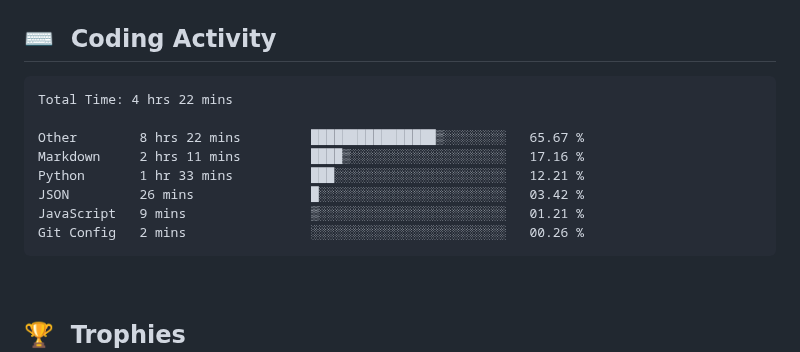
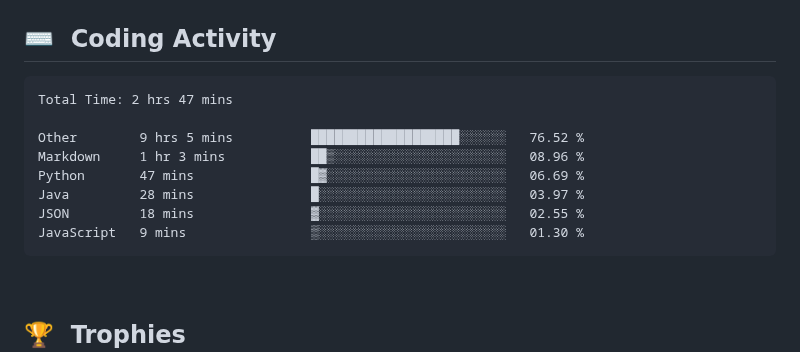
Before and after one commit to clarkeforwork-coder/clarkeforwork-coder, a Markdown page: README.md, the part around the change. Rendered like a GitHub page.

Commit message:
chore: update WakaTime coding activity

````diff
--- a/README.md
+++ b/README.md
@@ -35,14 +35,14 @@
 <!--START_SECTION:waka-->
 
 ```txt
-Total Time: 4 hrs 22 mins
+Total Time: 2 hrs 47 mins
 
-Other        8 hrs 22 mins         ████████████████▒░░░░░░░░   65.67 %
-Markdown     2 hrs 11 mins         ████▒░░░░░░░░░░░░░░░░░░░░   17.16 %
-Python       1 hr 33 mins          ███░░░░░░░░░░░░░░░░░░░░░░   12.21 %
-JSON         26 mins               █░░░░░░░░░░░░░░░░░░░░░░░░   03.42 %
-JavaScript   9 mins                ▒░░░░░░░░░░░░░░░░░░░░░░░░   01.21 %
-Git Config   2 mins                ░░░░░░░░░░░░░░░░░░░░░░░░░   00.26 %
+Other        9 hrs 5 mins          ███████████████████░░░░░░   76.52 %
+Markdown     1 hr 3 mins           ██▒░░░░░░░░░░░░░░░░░░░░░░   08.96 %
+Python       47 mins               █▓░░░░░░░░░░░░░░░░░░░░░░░   06.69 %
+Java         28 mins               █░░░░░░░░░░░░░░░░░░░░░░░░   03.97 %
+JSON         18 mins               ▓░░░░░░░░░░░░░░░░░░░░░░░░   02.55 %
+JavaScript   9 mins                ▒░░░░░░░░░░░░░░░░░░░░░░░░   01.30 %
 ```
 
 <!--END_SECTION:waka-->
````
